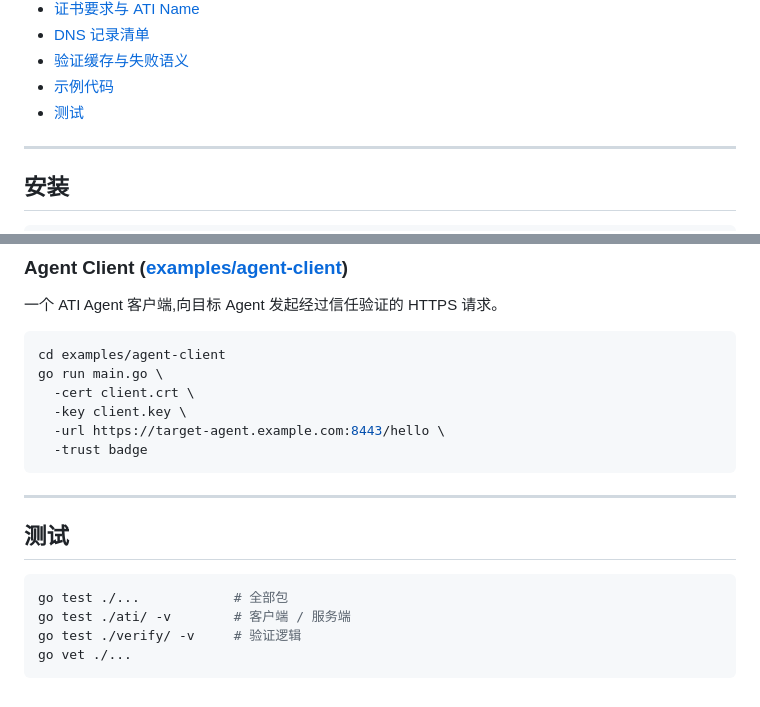
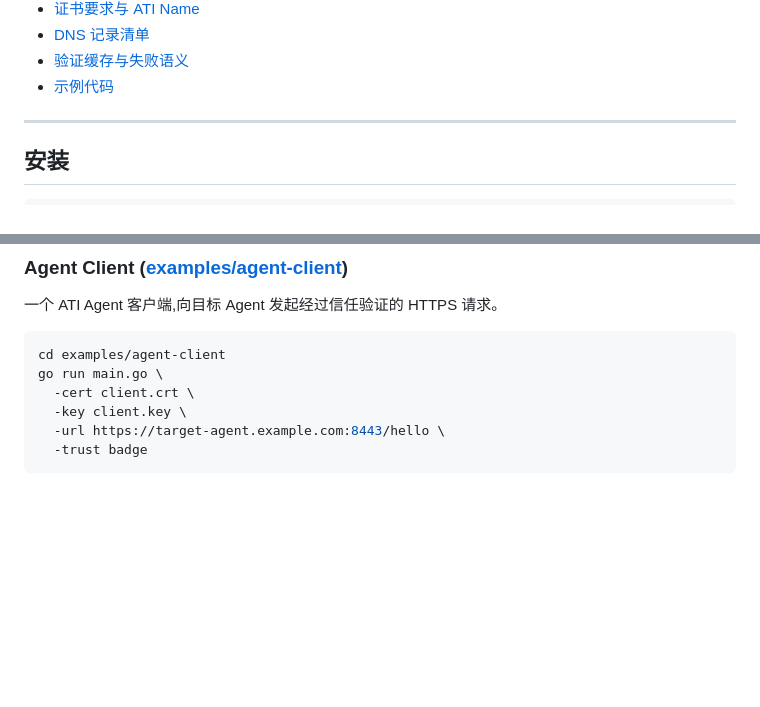
Before and after one commit to aliyun/alibaba-ati-golang-sdk, a Markdown page: README.md, 2 parts joined by grey strips. Drawn GitHub-style; blank space fills up the shorter version.

Commit message:
docs: remove test section from README

````diff
--- a/README.md
+++ b/README.md
@@ -26,7 +26,6 @@ Agent Trust Infrastructure (ATI) 的 Go SDK,为 AI Agent 之间提供基于 **mT
 - [DNS 记录清单](#dns-记录清单)
 - [验证缓存与失败语义](#验证缓存与失败语义)
 - [示例代码](#示例代码)
-- [测试](#测试)
 
 ---
 
@@ -497,14 +496,3 @@ go run main.go \
   -url https://target-agent.example.com:8443/hello \
   -trust badge
 ```
-
----
-
-## 测试
-
-```bash
-go test ./...            # 全部包
-go test ./ati/ -v        # 客户端 / 服务端
-go test ./verify/ -v     # 验证逻辑
-go vet ./...
-```
````
